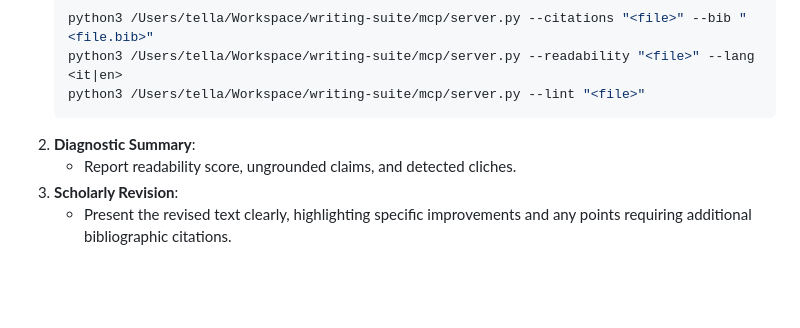
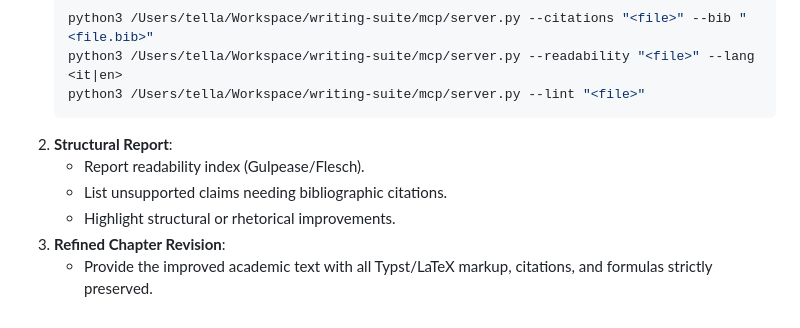
Before and after one commit to PtrTella/writing-suite, a Markdown page: skills/academic-editor/SKILL.md, the part around one of its changes. Drawn GitHub-style; blank space fills up the shorter version.

````diff
--- a/skills/academic-editor/SKILL.md
+++ b/skills/academic-editor/SKILL.md
@@ -51,7 +62,9 @@ When the user requests a review of a chapter or section:
    python3 /Users/tella/Workspace/writing-suite/mcp/server.py --readability "<file>" --lang <it|en>
    python3 /Users/tella/Workspace/writing-suite/mcp/server.py --lint "<file>"
    ```
-2. **Diagnostic Summary**:
-   - Report readability score, ungrounded claims, and detected cliches.
-3. **Scholarly Revision**:
-   - Present the revised text clearly, highlighting specific improvements and any points requiring additional bibliographic citations.
+2. **Structural Report**:
+   - Report readability index (Gulpease/Flesch).
+   - List unsupported claims needing bibliographic citations.
+   - Highlight structural or rhetorical improvements.
+3. **Refined Chapter Revision**:
+   - Provide the improved academic text with all Typst/LaTeX markup, citations, and formulas strictly preserved.
````
Also changed, not shown: other parts of skills/academic-editor/SKILL.md (+44 -33 lines).
